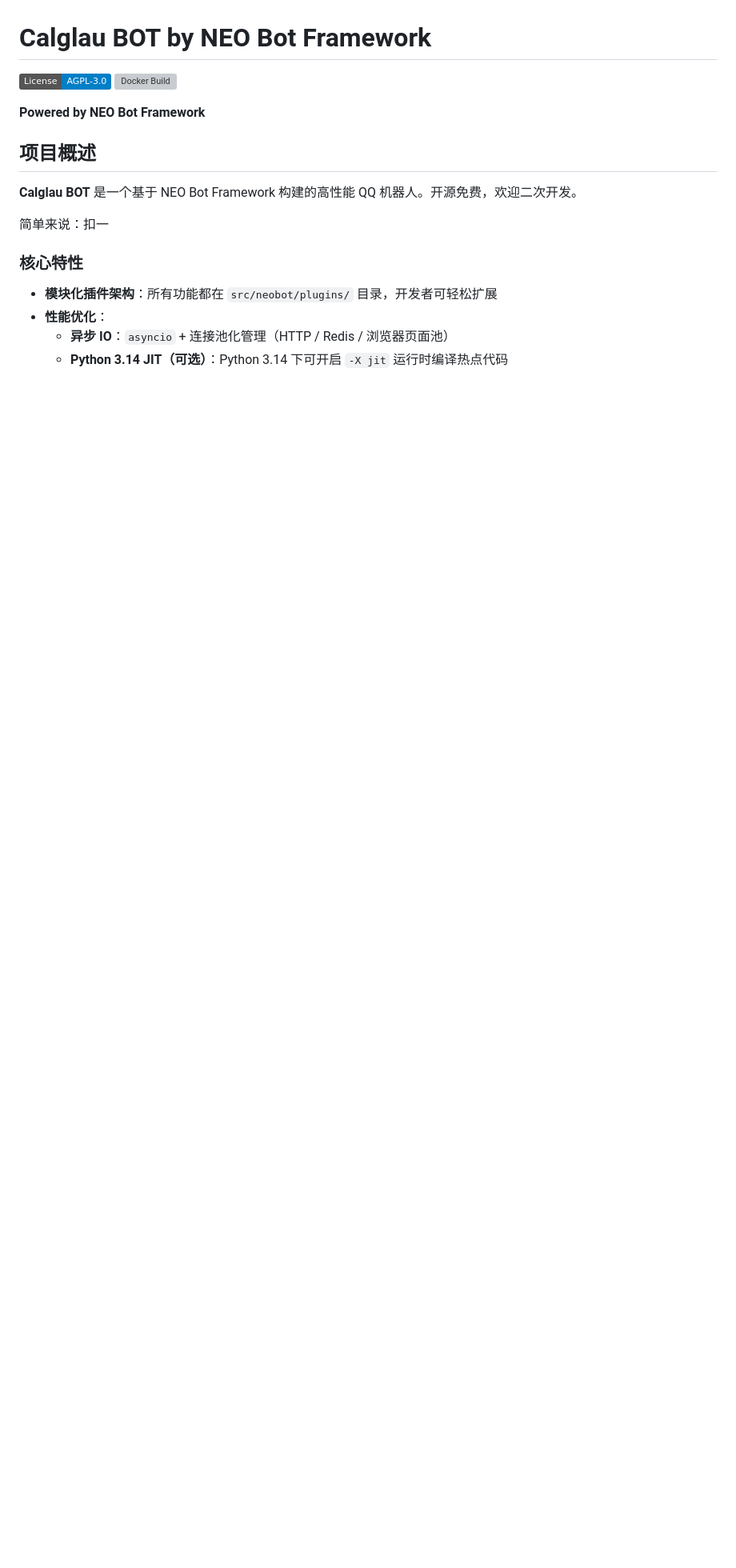
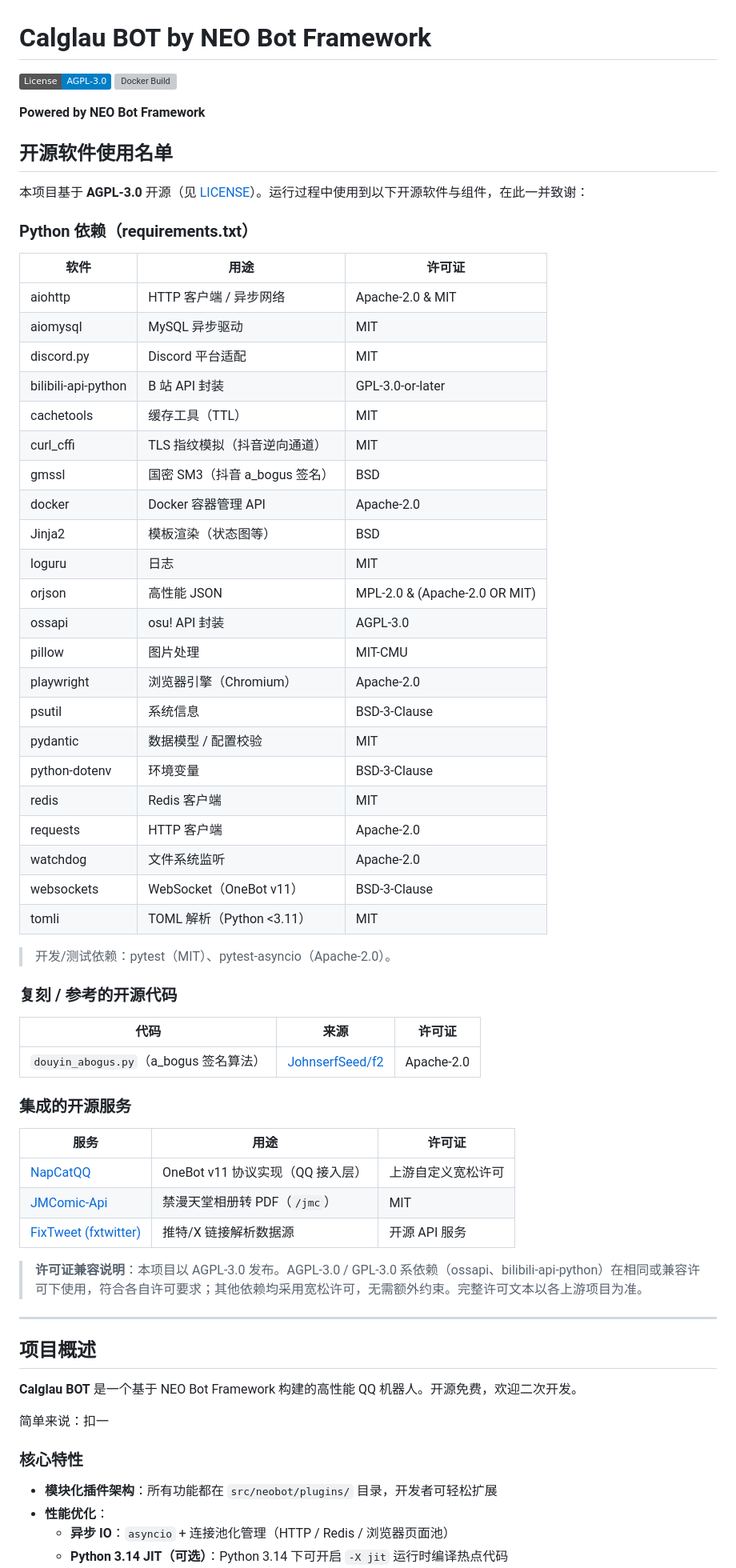
Before and after one commit to Fairy-Oracle-Sanctuary/NeoBot, a Markdown page: README.md, the part around the change. Shown at 80% size. GitHub-like rendering; badges without logos; blank space fills up the shorter version; grey boxes are pictures that could not be loaded.

Commit message:
docs(readme): add open-source software attribution list at top - deps licenses, a_bogus credit, NapCat/JMComic-Api/FixTweet services

```diff
--- a/README.md
+++ b/README.md
@@ -4,6 +4,57 @@
 [![Docker Build](https://github.com/Fairy-Oracle-Sanctuary/NeoBot/actions/workflows/docker.yml/badge.svg)](https://github.com/Fairy-Oracle-Sanctuary/NeoBot/actions/workflows/docker.yml)
 
 **Powered by NEO Bot Framework**
+
+## 开源软件使用名单
+
+本项目基于 **AGPL-3.0** 开源（见 [LICENSE](LICENSE)）。运行过程中使用到以下开源软件与组件，在此一并致谢：
+
+### Python 依赖（requirements.txt）
+
+| 软件 | 用途 | 许可证 |
+|---|---|---|
+| aiohttp | HTTP 客户端 / 异步网络 | Apache-2.0 & MIT |
+| aiomysql | MySQL 异步驱动 | MIT |
+| discord.py | Discord 平台适配 | MIT |
+| bilibili-api-python | B 站 API 封装 | GPL-3.0-or-later |
+| cachetools | 缓存工具（TTL） | MIT |
+| curl_cffi | TLS 指纹模拟（抖音逆向通道） | MIT |
+| gmssl | 国密 SM3（抖音 a_bogus 签名） | BSD |
+| docker | Docker 容器管理 API | Apache-2.0 |
+| Jinja2 | 模板渲染（状态图等） | BSD |
+| loguru | 日志 | MIT |
+| orjson | 高性能 JSON | MPL-2.0 & (Apache-2.0 OR MIT) |
+| ossapi | osu! API 封装 | AGPL-3.0 |
+| pillow | 图片处理 | MIT-CMU |
+| playwright | 浏览器引擎（Chromium） | Apache-2.0 |
+| psutil | 系统信息 | BSD-3-Clause |
+| pydantic | 数据模型 / 配置校验 | MIT |
+| python-dotenv | 环境变量 | BSD-3-Clause |
+| redis | Redis 客户端 | MIT |
+| requests | HTTP 客户端 | Apache-2.0 |
+| watchdog | 文件系统监听 | Apache-2.0 |
+| websockets | WebSocket（OneBot v11） | BSD-3-Clause |
+| tomli | TOML 解析（Python <3.11） | MIT |
+
+> 开发/测试依赖：pytest（MIT）、pytest-asyncio（Apache-2.0）。
+
+### 复刻 / 参考的开源代码
+
+| 代码 | 来源 | 许可证 |
+|---|---|---|
+| `douyin_abogus.py`（a_bogus 签名算法） | [JohnserfSeed/f2](https://github.com/JohnserfSeed/f2) | Apache-2.0 |
+
+### 集成的开源服务
+
+| 服务 | 用途 | 许可证 |
+|---|---|---|
+| [NapCatQQ](https://github.com/NapNeko/NapCatQQ) | OneBot v11 协议实现（QQ 接入层） | 上游自定义宽松许可 |
+| [JMComic-Api](https://github.com/FfmpegZZZ/JMComic-Api) | 禁漫天堂相册转 PDF（`/jmc`） | MIT |
+| [FixTweet (fxtwitter)](https://github.com/FixTweet/FixTweet) | 推特/X 链接解析数据源 | 开源 API 服务 |
+
+> **许可证兼容说明**：本项目以 AGPL-3.0 发布。AGPL-3.0 / GPL-3.0 系依赖（ossapi、bilibili-api-python）在相同或兼容许可下使用，符合各自许可要求；其他依赖均采用宽松许可，无需额外约束。完整许可文本以各上游项目为准。
+
+---
 
 ## 项目概述
 
```
